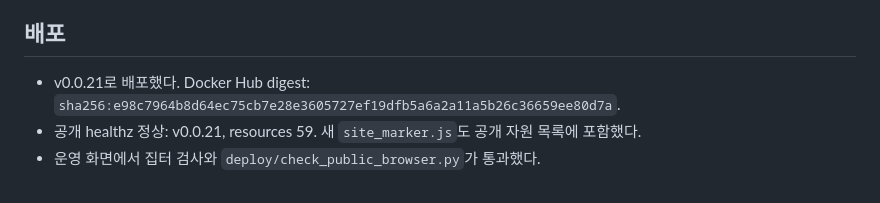
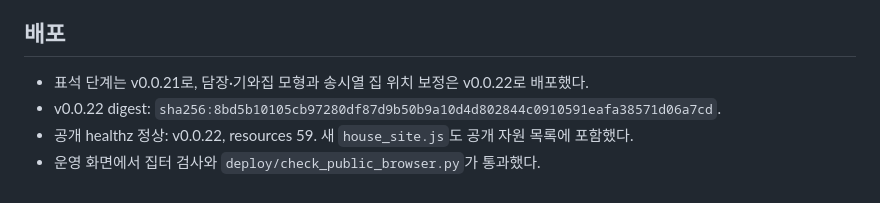
Before and after one commit to jikhanjung/hanyang3d, a Markdown page: devlog/20260912_060_house_sites.md, the part around the change. Drawn GitHub-style.

```diff
--- a/devlog/20260912_060_house_sites.md
+++ b/devlog/20260912_060_house_sites.md
@@ -34,6 +34,7 @@
 
 ## 배포
 
-- v0.0.21로 배포했다. Docker Hub digest: `sha256:e98c7964b8d64ec75cb7e28e3605727ef19dfb5a6a2a11a5b26c36659ee80d7a`.
-- 공개 healthz 정상: v0.0.21, resources 59. 새 `site_marker.js`도 공개 자원 목록에 포함했다.
+- 표석 단계는 v0.0.21로, 담장·기와집 모형과 송시열 집 위치 보정은 v0.0.22로 배포했다.
+- v0.0.22 digest: `sha256:8bd5b10105cb97280df87d9b50b9a10d4d802844c0910591eafa38571d06a7cd`.
+- 공개 healthz 정상: v0.0.22, resources 59. 새 `house_site.js`도 공개 자원 목록에 포함했다.
 - 운영 화면에서 집터 검사와 `deploy/check_public_browser.py`가 통과했다.
```
Also changed, not shown: deploy/README.md (+1 -1 lines).
